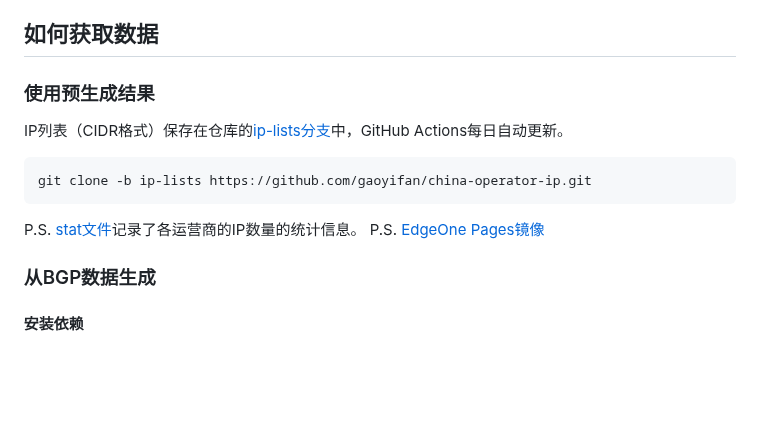
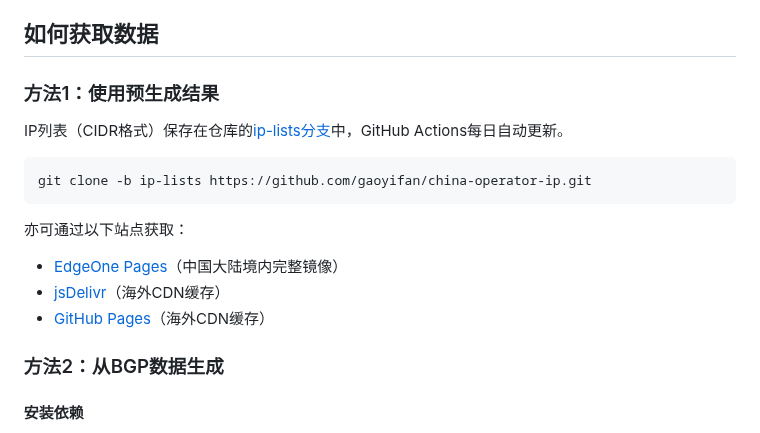
Before and after one commit to gaoyifan/china-operator-ip, a Markdown page: README.md, the part around one of its changes. GitHub-like rendering; blank space fills up the shorter version.

Commit message:
Revise data retrieval methods and links in README
Updated links and added methods for data retrieval.

````diff
--- a/README.md
+++ b/README.md
@@ -37,5 +37,5 @@
 
 ## 如何获取数据
 
-### 使用预生成结果
+### 方法1：使用预生成结果
 
@@ -45,10 +45,14 @@ IP列表（CIDR格式）保存在仓库的[ip-lists分支](https://gaoyifan.gith
 git clone -b ip-lists https://github.com/gaoyifan/china-operator-ip.git
 ```
 
-P.S. [stat文件](https://github.com/gaoyifan/china-operator-ip/blob/ip-lists/stat)记录了各运营商的IP数量的统计信息。
-P.S. [EdgeOne Pages镜像](https://china-operator-ip.yfgao.com/)
+亦可通过以下站点获取：
 
-### 从BGP数据生成
+* [EdgeOne Pages](https://china-operator-ip.yfgao.com)（中国大陆境内完整镜像）
+* [jsDelivr](https://www.jsdelivr.com/package/gh/gaoyifan/china-operator-ip)（海外CDN缓存）
+* [GitHub Pages](https://gaoyifan.github.io/china-operator-ip)（海外CDN缓存）
+
+
+### 方法2：从BGP数据生成
 
 #### 安装依赖
 
````
Also changed, not shown: other parts of README.md (+1 -1 lines).
